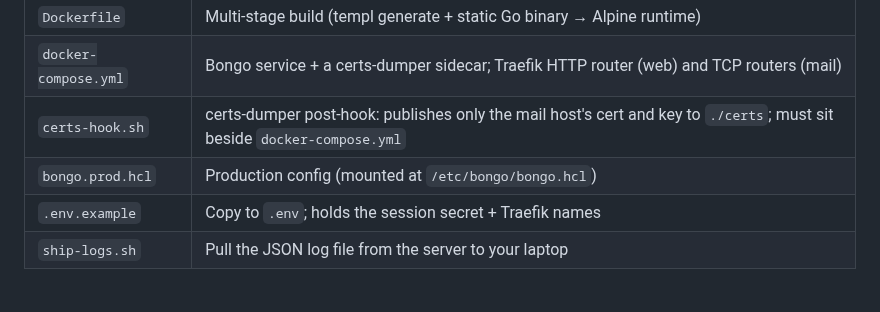
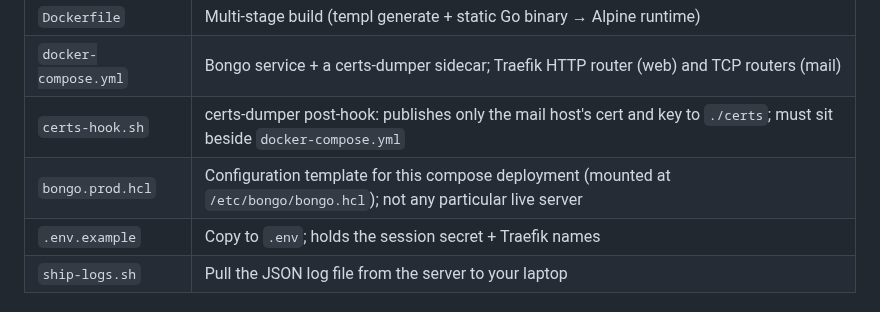
Before and after one commit to bongo-project/bongo, a Markdown page: deploy/README.md, the part around the change. Drawn GitHub-style.

```diff
--- a/deploy/README.md
+++ b/deploy/README.md
@@ -16,7 +16,7 @@ for **example.com** on a single Docker host, behind an existing Traefik.
 | `Dockerfile` | Multi-stage build (templ generate + static Go binary → Alpine runtime) |
 | `docker-compose.yml` | Bongo service + a certs-dumper sidecar; Traefik HTTP router (web) and TCP routers (mail) |
 | `certs-hook.sh` | certs-dumper post-hook: publishes only the mail host's cert and key to `./certs`; must sit beside `docker-compose.yml` |
-| `bongo.prod.hcl` | Production config (mounted at `/etc/bongo/bongo.hcl`) |
+| `bongo.prod.hcl` | Configuration template for this compose deployment (mounted at `/etc/bongo/bongo.hcl`); not any particular live server |
 | `.env.example` | Copy to `.env`; holds the session secret + Traefik names |
 | `ship-logs.sh` | Pull the JSON log file from the server to your laptop |
 
```
Also changed, not shown: prds/verification.md (+7 -0 lines).
